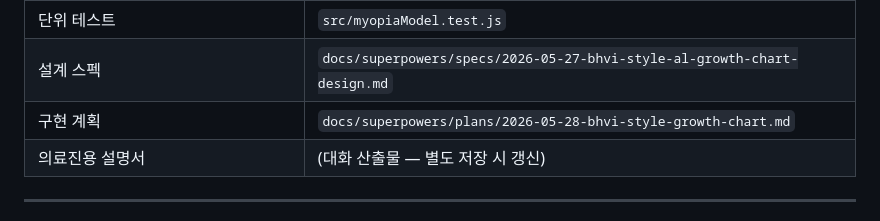
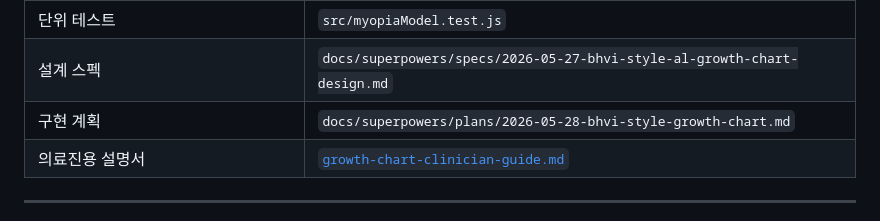
Before and after one commit to jw-wishket/myopia-tracker, a Markdown page: docs/axial-length-percentile-data-sources.md, the part around the change. Drawn GitHub-style.

Commit message:
docs: add clinician guide for growth chart, cross-link from data sources

```diff
--- a/docs/axial-length-percentile-data-sources.md
+++ b/docs/axial-length-percentile-data-sources.md
@@ -144,7 +144,7 @@ adolescents aged 4-18 years. 2021. PMC9887397.
 | 단위 테스트 | `src/myopiaModel.test.js` |
 | 설계 스펙 | `docs/superpowers/specs/2026-05-27-bhvi-style-al-growth-chart-design.md` |
 | 구현 계획 | `docs/superpowers/plans/2026-05-28-bhvi-style-growth-chart.md` |
-| 의료진용 설명서 | (대화 산출물 — 별도 저장 시 갱신) |
+| 의료진용 설명서 | [`growth-chart-clinician-guide.md`](./growth-chart-clinician-guide.md) |
 
 ---
 
```
Also changed, not shown: docs/growth-chart-clinician-guide.md (added, +105 -0 lines).
